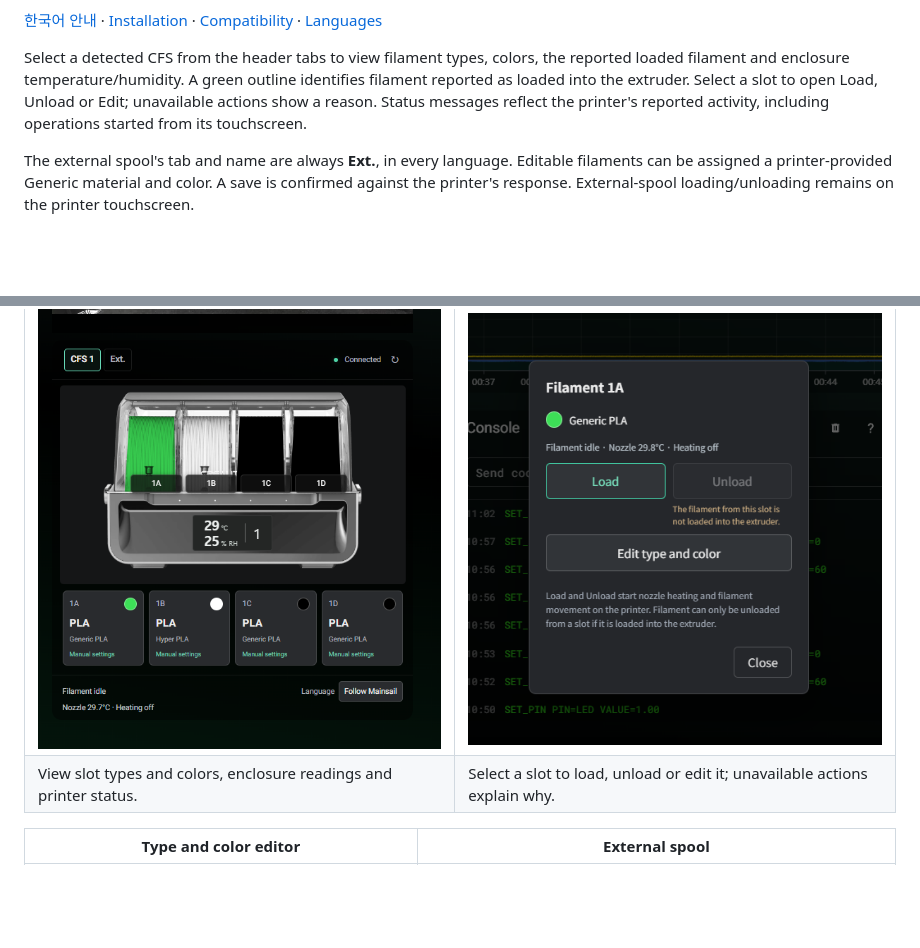
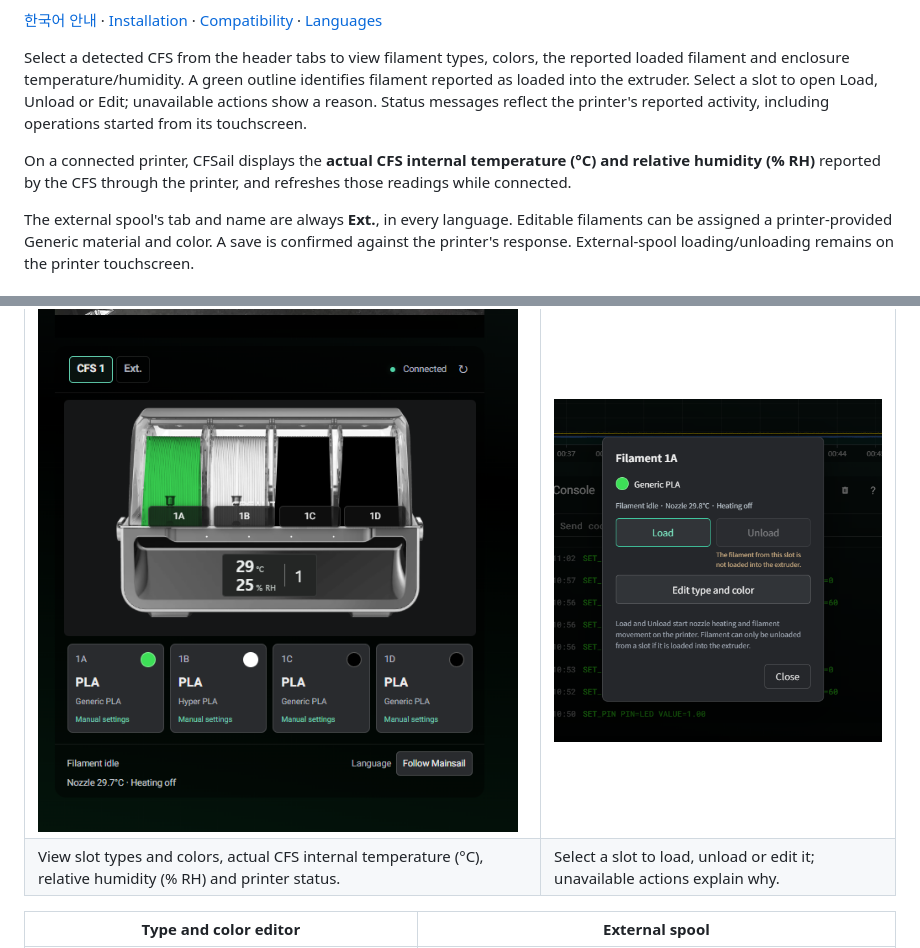
Before and after one commit to military-cat/Mainsail-CFS-Panel, a Markdown page: README.md, 2 parts joined by grey strips. GitHub-like rendering; blank space fills up the shorter version.

Commit message:
Clarify live CFS temperature and relative humidity readings

```diff
--- a/README.md
+++ b/README.md
@@ -7,6 +7,8 @@
 [한국어 안내](README.ko.md) · [Installation](docs/INSTALLATION.md) · [Compatibility](docs/COMPATIBILITY.md) · [Languages](docs/TRANSLATIONS.md)
 
 Select a detected CFS from the header tabs to view filament types, colors, the reported loaded filament and enclosure temperature/humidity. A green outline identifies filament reported as loaded into the extruder. Select a slot to open Load, Unload or Edit; unavailable actions show a reason. Status messages reflect the printer's reported activity, including operations started from its touchscreen.
+
+On a connected printer, CFSail displays the **actual CFS internal temperature (°C) and relative humidity (% RH)** reported by the CFS through the printer, and refreshes those readings while connected.
 
 The external spool's tab and name are always **Ext.**, in every language. Editable filaments can be assigned a printer-provided Generic material and color. A save is confirmed against the printer's response. External-spool loading/unloading remains on the printer touchscreen.
 
@@ -26,7 +28,7 @@ The installer and panel support **English, 한국어, 日本語, 简体中文 an
 | CFS overview | Filament actions |
 | --- | --- |
 | <img src="docs/screenshots/cfs-overview.png" width="480" alt="CFS overview showing four filament slots, temperature and humidity"> | <img src="docs/screenshots/filament-actions.png" width="480" alt="Filament menu with Load, Unload and Edit type and color"> |
-| View slot types and colors, enclosure readings and printer status. | Select a slot to load, unload or edit it; unavailable actions explain why. |
+| View slot types and colors, actual CFS internal temperature (°C), relative humidity (% RH) and printer status. | Select a slot to load, unload or edit it; unavailable actions explain why. |
 
 | Type and color editor | External spool |
 | --- | --- |
```
Also changed, not shown: README.ko.md (+3 -1 lines).
